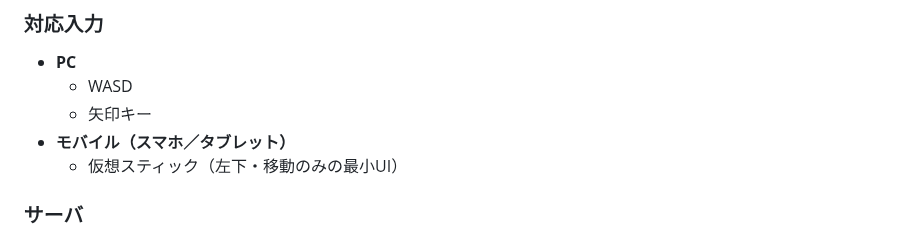
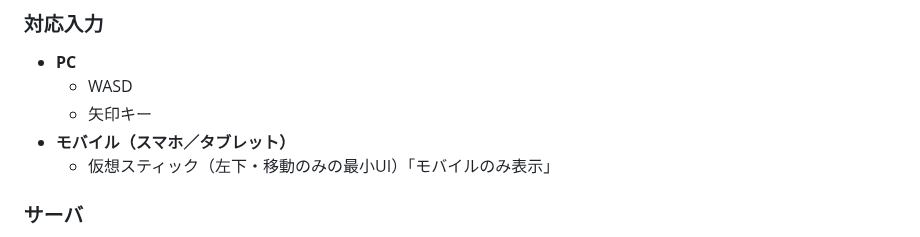
Before and after one commit to SamMecoilman/mobotaro-test, a Markdown page: README.md, the part around the change. Rendered like a GitHub page.

```diff
--- a/README.md
+++ b/README.md
@@ -72,7 +72,7 @@ AI（ChatGPT / Codex CLI）は必ず本ファイルを最初に読み、
   - WASD
   - 矢印キー
 - **モバイル（スマホ／タブレット）**
-  - 仮想スティック（左下・移動のみの最小UI）
+  - 仮想スティック（左下・移動のみの最小UI）「モバイルのみ表示」
 
 
 ### サーバ
```
